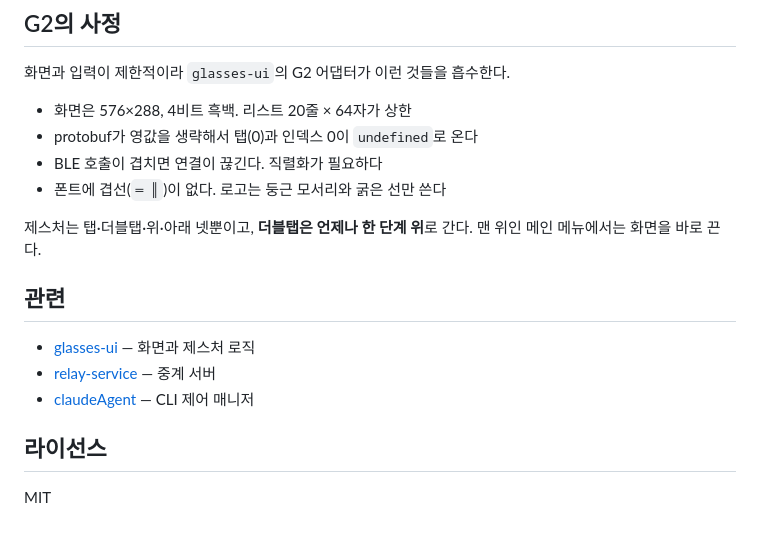
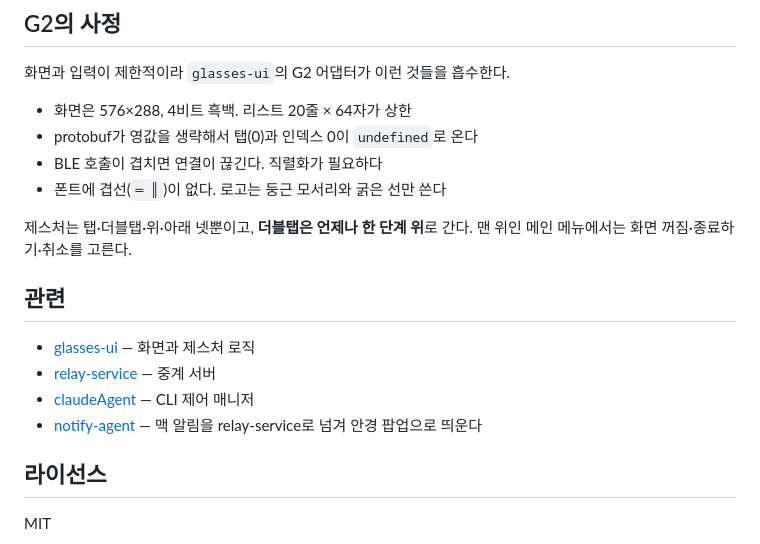
Before and after one commit to foncdev/glasses-g2, a Markdown page: README.md, the part around the change. GitHub-like rendering.

Commit message:
README에 notify-agent와 바뀐 홈 더블탭을 적는다
- 관련에 notify-agent를 더한다
- 메인 메뉴 더블탭이 화면 꺼짐·종료하기·취소를 고르게 바뀐 것을 반영한다

```diff
--- a/README.md
+++ b/README.md
@@ -73,13 +73,14 @@ npm run build        # dist/
 - BLE 호출이 겹치면 연결이 끊긴다. 직렬화가 필요하다
 - 폰트에 겹선(`═ ║`)이 없다. 로고는 둥근 모서리와 굵은 선만 쓴다
 
-제스처는 탭·더블탭·위·아래 넷뿐이고, **더블탭은 언제나 한 단계 위**로 간다. 맨 위인 메인 메뉴에서는 화면을 바로 끈다.
+제스처는 탭·더블탭·위·아래 넷뿐이고, **더블탭은 언제나 한 단계 위**로 간다. 맨 위인 메인 메뉴에서는 화면 꺼짐·종료하기·취소를 고른다.
 
 ## 관련
 
 - [glasses-ui](https://github.com/foncdev/glasses-ui) — 화면과 제스처 로직
 - [relay-service](https://github.com/foncdev/relay-service) — 중계 서버
 - [claudeAgent](https://github.com/foncdev/claudeAgent) — CLI 제어 매니저
+- [notify-agent](https://github.com/foncdev/notify-agent) — 맥 알림을 relay-service로 넘겨 안경 팝업으로 띄운다
 
 ## 라이선스
 
```
